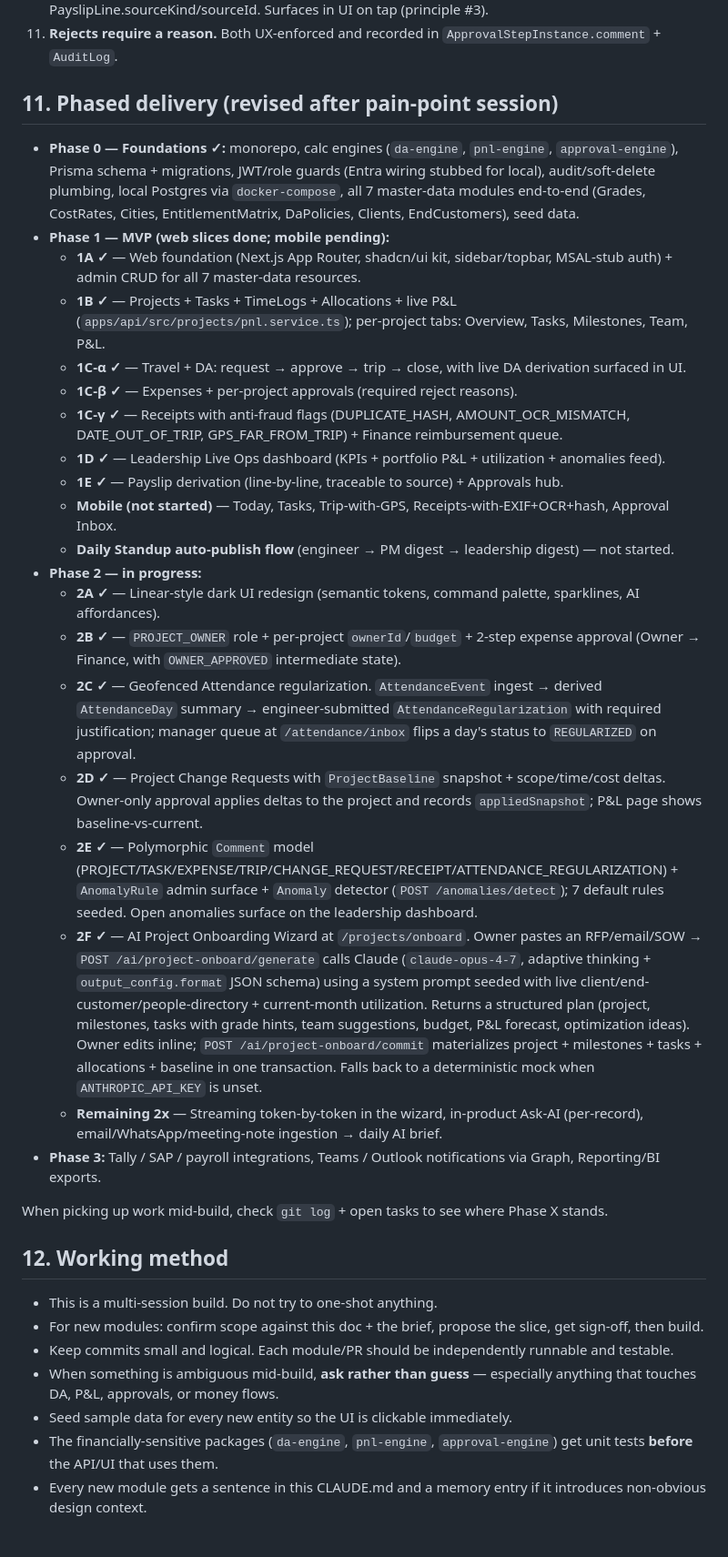
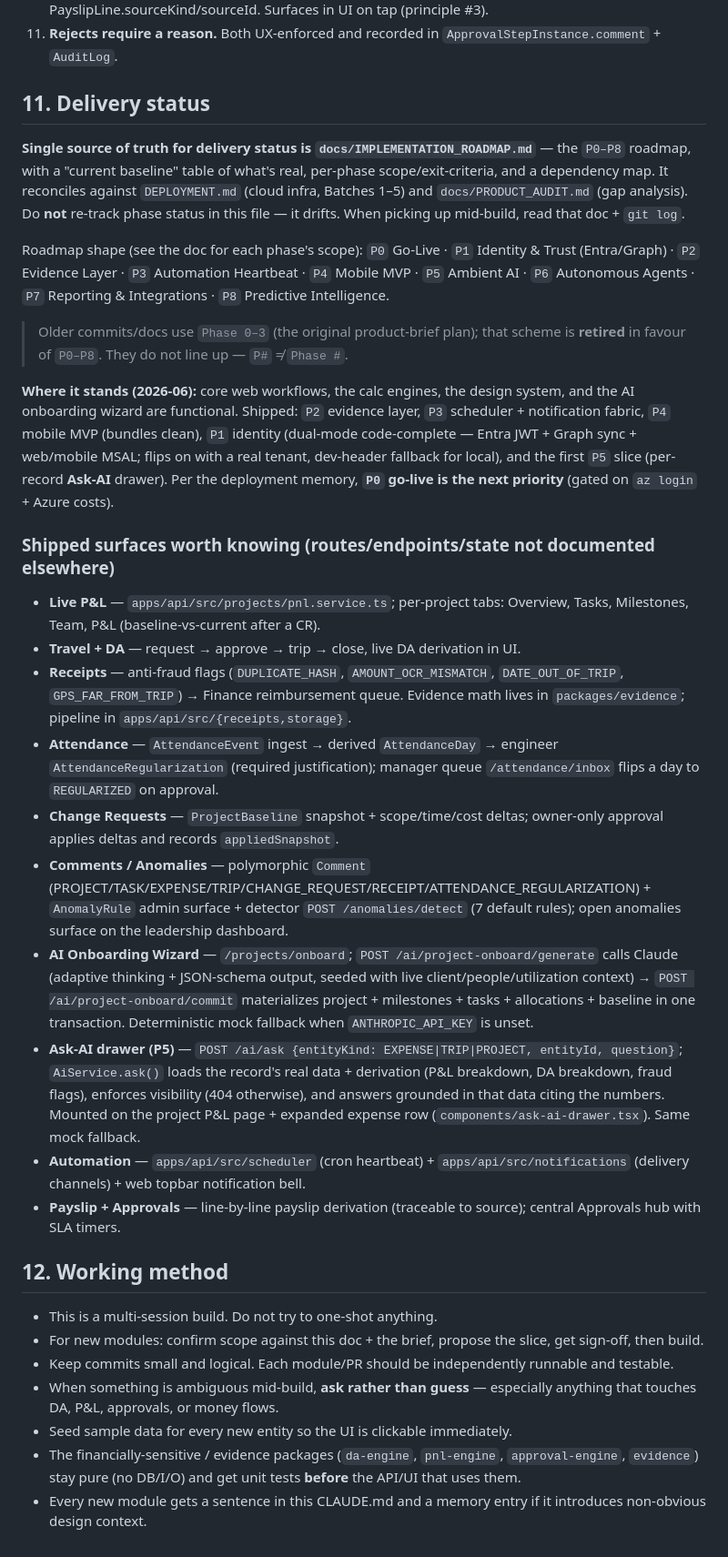
Before and after one commit to ciscosoni/CES-Expense-PM-Tool, a Markdown page: CLAUDE.md, the part around one of its changes. Shown at 91% size. Drawn GitHub-style.

```diff
--- a/CLAUDE.md
+++ b/CLAUDE.md
@@ -265,30 +266,29 @@ For every uploaded receipt, derive at upload time:
 10. **Every derived number ships with its derivation** — DA breakdown, P&L cost breakdown, PayslipLine.sourceKind/sourceId. Surfaces in UI on tap (principle #3).
 11. **Rejects require a reason.** Both UX-enforced and recorded in `ApprovalStepInstance.comment` + `AuditLog`.
 
-## 11. Phased delivery (revised after pain-point session)
+## 11. Delivery status
 
-- **Phase 0 — Foundations ✓:** monorepo, calc engines (`da-engine`, `pnl-engine`, `approval-engine`), Prisma schema + migrations, JWT/role guards (Entra wiring stubbed for local), audit/soft-delete plumbing, local Postgres via `docker-compose`, all 7 master-data modules end-to-end (Grades, CostRates, Cities, EntitlementMatrix, DaPolicies, Clients, EndCustomers), seed data.
-- **Phase 1 — MVP (web slices done; mobile pending):**
-  - **1A ✓** — Web foundation (Next.js App Router, shadcn/ui kit, sidebar/topbar, MSAL-stub auth) + admin CRUD for all 7 master-data resources.
-  - **1B ✓** — Projects + Tasks + TimeLogs + Allocations + live P&L (`apps/api/src/projects/pnl.service.ts`); per-project tabs: Overview, Tasks, Milestones, Team, P&L.
-  - **1C-α ✓** — Travel + DA: request → approve → trip → close, with live DA derivation surfaced in UI.
-  - **1C-β ✓** — Expenses + per-project approvals (required reject reasons).
-  - **1C-γ ✓** — Receipts with anti-fraud flags (DUPLICATE_HASH, AMOUNT_OCR_MISMATCH, DATE_OUT_OF_TRIP, GPS_FAR_FROM_TRIP) + Finance reimbursement queue.
-  - **1D ✓** — Leadership Live Ops dashboard (KPIs + portfolio P&L + utilization + anomalies feed).
-  - **1E ✓** — Payslip derivation (line-by-line, traceable to source) + Approvals hub.
-  - **Mobile (not started)** — Today, Tasks, Trip-with-GPS, Receipts-with-EXIF+OCR+hash, Approval Inbox.
-  - **Daily Standup auto-publish flow** (engineer → PM digest → leadership digest) — not started.
-- **Phase 2 — in progress:**
-  - **2A ✓** — Linear-style dark UI redesign (semantic tokens, command palette, sparklines, AI affordances).
-  - **2B ✓** — `PROJECT_OWNER` role + per-project `ownerId`/`budget` + 2-step expense approval (Owner → Finance, with `OWNER_APPROVED` intermediate state).
-  - **2C ✓** — Geofenced Attendance regularization. `AttendanceEvent` ingest → derived `AttendanceDay` summary → engineer-submitted `AttendanceRegularization` with required justification; manager queue at `/attendance/inbox` flips a day's status to `REGULARIZED` on approval.
-  - **2D ✓** — Project Change Requests with `ProjectBaseline` snapshot + scope/time/cost deltas. Owner-only approval applies deltas to the project and records `appliedSnapshot`; P&L page shows baseline-vs-current.
-  - **2E ✓** — Polymorphic `Comment` model (PROJECT/TASK/EXPENSE/TRIP/CHANGE_REQUEST/RECEIPT/ATTENDANCE_REGULARIZATION) + `AnomalyRule` admin surface + `Anomaly` detector (`POST /anomalies/detect`); 7 default rules seeded. Open anomalies surface on the leadership dashboard.
-  - **2F ✓** — AI Project Onboarding Wizard at `/projects/onboard`. Owner pastes an RFP/email/SOW → `POST /ai/project-onboard/generate` calls Claude (`claude-opus-4-7`, adaptive thinking + `output_config.format` JSON schema) using a system prompt seeded with live client/end-customer/people-directory + current-month utilization. Returns a structured plan (project, milestones, tasks with grade hints, team suggestions, budget, P&L forecast, optimization ideas). Owner edits inline; `POST /ai/project-onboard/commit` materializes project + milestones + tasks + allocations + baseline in one transaction. Falls back to a deterministic mock when `ANTHROPIC_API_KEY` is unset.
-  - **Remaining 2x** — Streaming token-by-token in the wizard, in-product Ask-AI (per-record), email/WhatsApp/meeting-note ingestion → daily AI brief.
-- **Phase 3:** Tally / SAP / payroll integrations, Teams / Outlook notifications via Graph, Reporting/BI exports.
+**Single source of truth for delivery status is `docs/IMPLEMENTATION_ROADMAP.md`** — the `P0–P8` roadmap, with a "current baseline" table of what's real, per-phase scope/exit-criteria, and a dependency map. It reconciles against `DEPLOYMENT.md` (cloud infra, Batches 1–5) and `docs/PRODUCT_AUDIT.md` (gap analysis). Do **not** re-track phase status in this file — it drifts. When picking up mid-build, read that doc + `git log`.
 
-When picking up work mid-build, check `git log` + open tasks to see where Phase X stands.
+Roadmap shape (see the doc for each phase's scope):
+`P0` Go-Live · `P1` Identity & Trust (Entra/Graph) · `P2` Evidence Layer · `P3` Automation Heartbeat · `P4` Mobile MVP · `P5` Ambient AI · `P6` Autonomous Agents · `P7` Reporting & Integrations · `P8` Predictive Intelligence.
+
+> Older commits/docs use `Phase 0–3` (the original product-brief plan); that scheme is **retired** in favour of `P0–P8`. They do not line up — `P#` ≠ `Phase #`.
+
+**Where it stands (2026-06):** core web workflows, the calc engines, the design system, and the AI onboarding wizard are functional. Shipped: `P2` evidence layer, `P3` scheduler + notification fabric, `P4` mobile MVP (bundles clean), `P1` identity (dual-mode code-complete — Entra JWT + Graph sync + web/mobile MSAL; flips on with a real tenant, dev-header fallback for local), and the first `P5` slice (per-record **Ask-AI** drawer). Per the deployment memory, **`P0` go-live is the next priority** (gated on `az login` + Azure costs).
+
+### Shipped surfaces worth knowing (routes/endpoints/state not documented elsewhere)
+
+- **Live P&L** — `apps/api/src/projects/pnl.service.ts`; per-project tabs: Overview, Tasks, Milestones, Team, P&L (baseline-vs-current after a CR).
+- **Travel + DA** — request → approve → trip → close, live DA derivation in UI.
+- **Receipts** — anti-fraud flags (`DUPLICATE_HASH`, `AMOUNT_OCR_MISMATCH`, `DATE_OUT_OF_TRIP`, `GPS_FAR_FROM_TRIP`) → Finance reimbursement queue. Evidence math lives in `packages/evidence`; pipeline in `apps/api/src/{receipts,storage}`.
+- **Attendance** — `AttendanceEvent` ingest → derived `AttendanceDay` → engineer `AttendanceRegularization` (required justification); manager queue `/attendance/inbox` flips a day to `REGULARIZED` on approval.
+- **Change Requests** — `ProjectBaseline` snapshot + scope/time/cost deltas; owner-only approval applies deltas and records `appliedSnapshot`.
+- **Comments / Anomalies** — polymorphic `Comment` (PROJECT/TASK/EXPENSE/TRIP/CHANGE_REQUEST/RECEIPT/ATTENDANCE_REGULARIZATION) + `AnomalyRule` admin surface + detector `POST /anomalies/detect` (7 default rules); open anomalies surface on the leadership dashboard.
+- **AI Onboarding Wizard** — `/projects/onboard`; `POST /ai/project-onboard/generate` calls Claude (adaptive thinking + JSON-schema output, seeded with live client/people/utilization context) → `POST /ai/project-onboard/commit` materializes project + milestones + tasks + allocations + baseline in one transaction. Deterministic mock fallback when `ANTHROPIC_API_KEY` is unset.
+- **Ask-AI drawer (P5)** — `POST /ai/ask {entityKind: EXPENSE|TRIP|PROJECT, entityId, question}`; `AiService.ask()` loads the record's real data + derivation (P&L breakdown, DA breakdown, fraud flags), enforces visibility (404 otherwise), and answers grounded in that data citing the numbers. Mounted on the project P&L page + expanded expense row (`components/ask-ai-drawer.tsx`). Same mock fallback.
+- **Automation** — `apps/api/src/scheduler` (cron heartbeat) + `apps/api/src/notifications` (delivery channels) + web topbar notification bell.
+- **Payslip + Approvals** — line-by-line payslip derivation (traceable to source); central Approvals hub with SLA timers.
 
 ## 12. Working method
 
@@ -297,5 +297,5 @@ When picking up work mid-build, check `git log` + open tasks to see where Phase
 - Keep commits small and logical. Each module/PR should be independently runnable and testable.
 - When something is ambiguous mid-build, **ask rather than guess** — especially anything that touches DA, P&L, approvals, or money flows.
 - Seed sample data for every new entity so the UI is clickable immediately.
-- The financially-sensitive packages (`da-engine`, `pnl-engine`, `approval-engine`) get unit tests **before** the API/UI that uses them.
+- The financially-sensitive / evidence packages (`da-engine`, `pnl-engine`, `approval-engine`, `evidence`) stay pure (no DB/I/O) and get unit tests **before** the API/UI that uses them.
 - Every new module gets a sentence in this CLAUDE.md and a memory entry if it introduces non-obvious design context.
```
Also changed, not shown: other parts of CLAUDE.md (+1 -0 lines), docs/IMPLEMENTATION_ROADMAP.md (+17 -17 lines).
